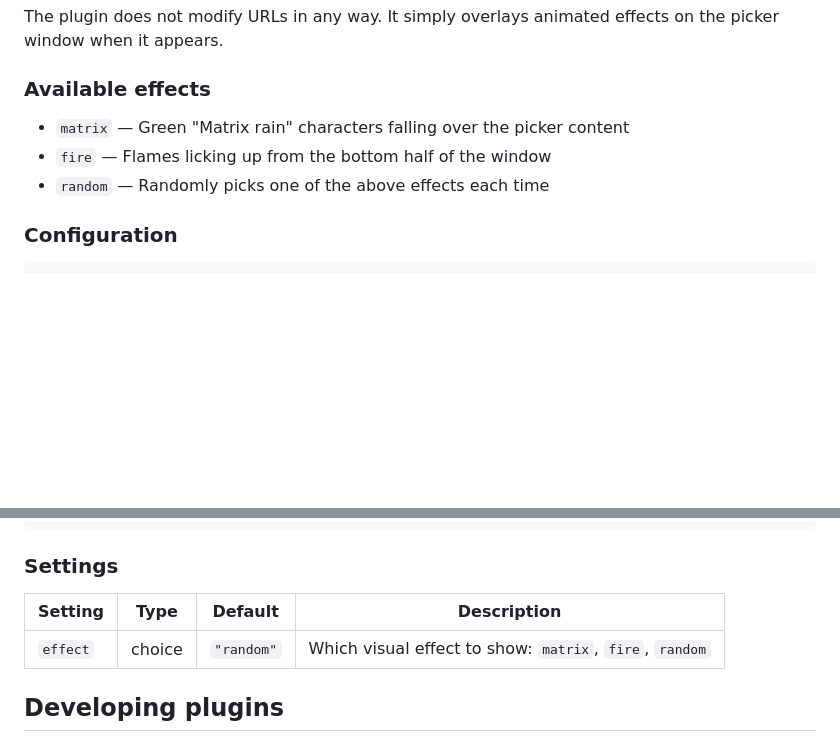
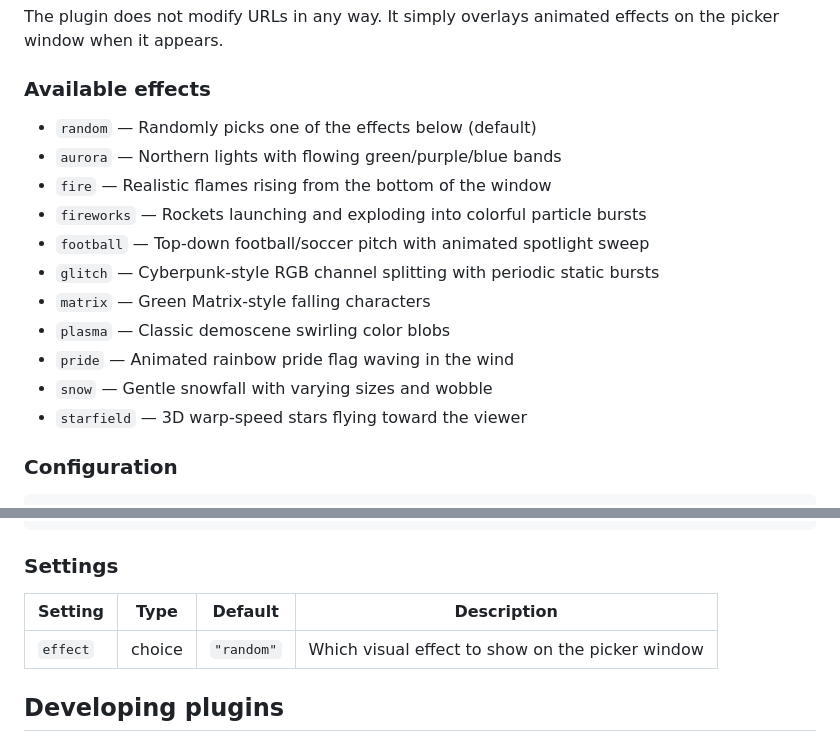
Before and after one commit to Strobotti/linkquisition, a Markdown page: plugins/README.md, 2 parts joined by grey strips. Rendered like a GitHub page; blank space fills up the shorter version.

Commit message:
docs(shenanigans): update plugins/README.md with all 10 effects

```diff
--- a/plugins/README.md
+++ b/plugins/README.md
@@ -195,9 +195,17 @@ when it appears.
 
 ### Available effects
 
-- `matrix` — Green "Matrix rain" characters falling over the picker content
-- `fire` — Flames licking up from the bottom half of the window
-- `random` — Randomly picks one of the above effects each time
+- `random` — Randomly picks one of the effects below (default)
+- `aurora` — Northern lights with flowing green/purple/blue bands
+- `fire` — Realistic flames rising from the bottom of the window
+- `fireworks` — Rockets launching and exploding into colorful particle bursts
+- `football` — Top-down football/soccer pitch with animated spotlight sweep
+- `glitch` — Cyberpunk-style RGB channel splitting with periodic static bursts
+- `matrix` — Green Matrix-style falling characters
+- `plasma` — Classic demoscene swirling color blobs
+- `pride` — Animated rainbow pride flag waving in the wind
+- `snow` — Gentle snowfall with varying sizes and wobble
+- `starfield` — 3D warp-speed stars flying toward the viewer
 
 ### Configuration
 
@@ -219,9 +227,9 @@ when it appears.
 
 ### Settings
 
-| Setting  | Type   | Default    | Description                                             |
-|----------|--------|------------|---------------------------------------------------------|
-| `effect` | choice | `"random"` | Which visual effect to show: `matrix`, `fire`, `random` |
+| Setting  | Type   | Default    | Description                                      |
+|----------|--------|------------|--------------------------------------------------|
+| `effect` | choice | `"random"` | Which visual effect to show on the picker window |
 
 ## Developing plugins
 
```
